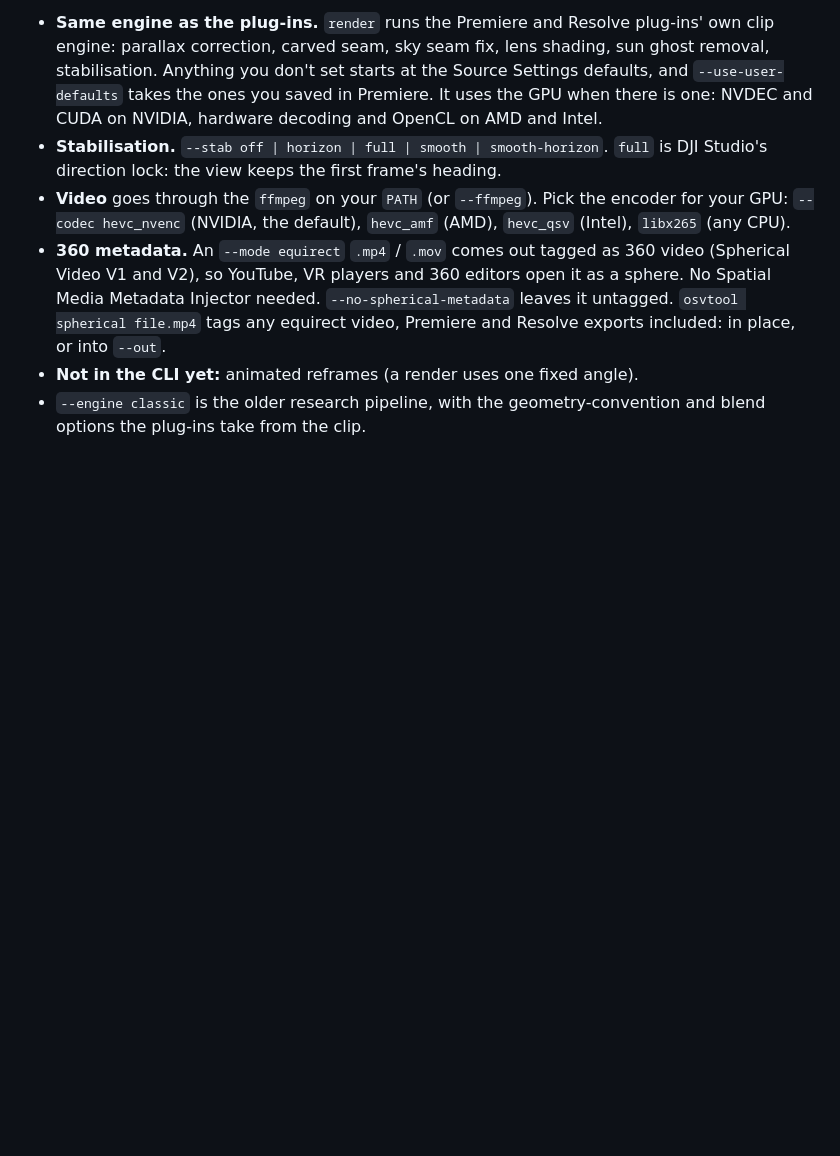
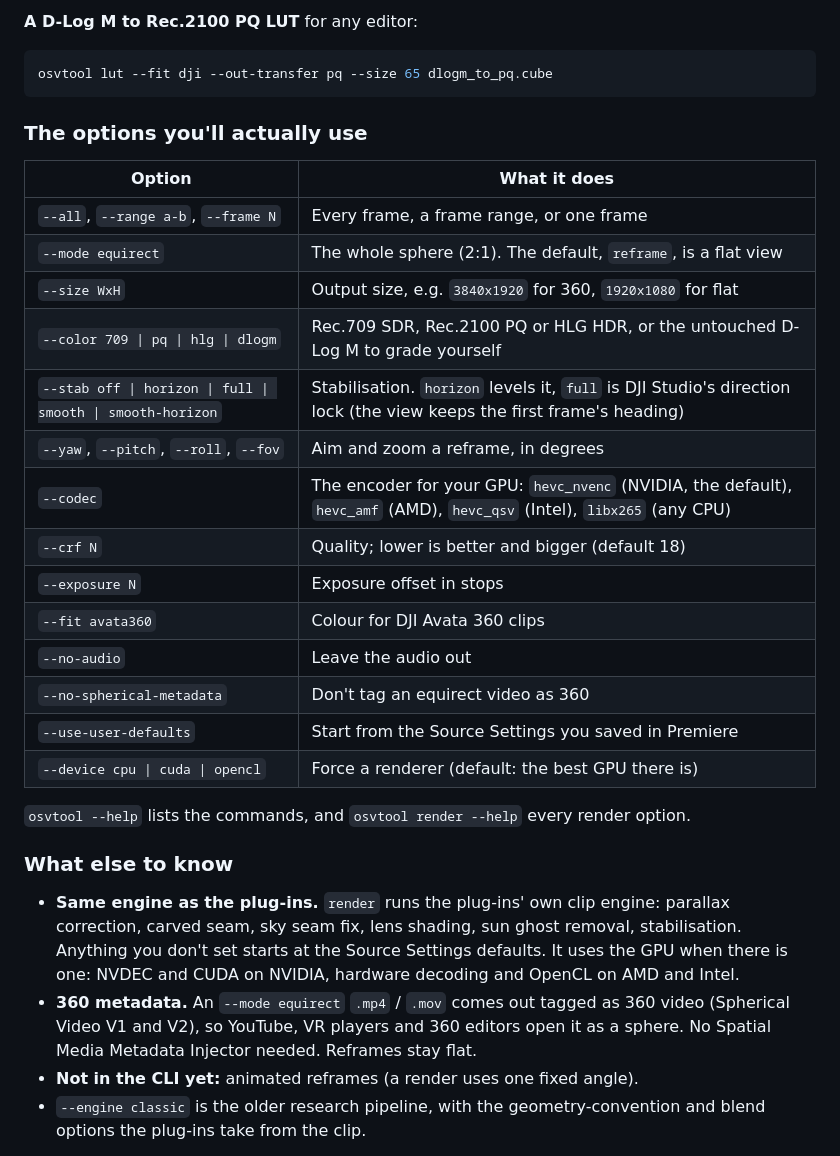
Before and after one commit to Kemerd/OpenOSV, a Markdown page: README.md, the part around one of its changes. Rendered like a GitHub page; blank space fills up the shorter version.

````diff
--- a/README.md
+++ b/README.md
@@ -601,23 +660,44 @@ for %f in (*.OSV) do cli\osvtool.exe render "%f" --all --mode equirect --size 38
 ```
 
-* **Same engine as the plug-ins.** `render` runs the Premiere and Resolve
-  plug-ins' own clip engine: parallax correction, carved seam, sky seam fix,
-  lens shading, sun ghost removal, stabilisation. Anything you don't set
-  starts at the Source Settings defaults, and `--use-user-defaults` takes the
-  ones you saved in Premiere. It uses the GPU when there is one: NVDEC and
-  CUDA on NVIDIA, hardware decoding and OpenCL on AMD and Intel.
-* **Stabilisation.** `--stab off | horizon | full | smooth | smooth-horizon`.
-  `full` is DJI Studio's direction lock: the view keeps the first frame's
-  heading.
-* **Video** goes through the `ffmpeg` on your `PATH` (or `--ffmpeg`). Pick the
-  encoder for your GPU: `--codec hevc_nvenc` (NVIDIA, the default),
-  `hevc_amf` (AMD), `hevc_qsv` (Intel), `libx265` (any CPU).
+**A D-Log M to Rec.2100 PQ LUT** for any editor:
+
+```powershell
+osvtool lut --fit dji --out-transfer pq --size 65 dlogm_to_pq.cube
+```
+
+### The options you'll actually use
+
+| Option | What it does |
+|---|---|
+| `--all`, `--range a-b`, `--frame N` | Every frame, a frame range, or one frame |
+| `--mode equirect` | The whole sphere (2:1). The default, `reframe`, is a flat view |
+| `--size WxH` | Output size, e.g. `3840x1920` for 360, `1920x1080` for flat |
+| `--color 709 \| pq \| hlg \| dlogm` | Rec.709 SDR, Rec.2100 PQ or HLG HDR, or the untouched D-Log M to grade yourself |
+| `--stab off \| horizon \| full \| smooth \| smooth-horizon` | Stabilisation. `horizon` levels it, `full` is DJI Studio's direction lock (the view keeps the first frame's heading) |
+| `--yaw`, `--pitch`, `--roll`, `--fov` | Aim and zoom a reframe, in degrees |
+| `--codec` | The encoder for your GPU: `hevc_nvenc` (NVIDIA, the default), `hevc_amf` (AMD), `hevc_qsv` (Intel), `libx265` (any CPU) |
+| `--crf N` | Quality; lower is better and bigger (default 18) |
+| `--exposure N` | Exposure offset in stops |
+| `--fit avata360` | Colour for DJI Avata 360 clips |
+| `--no-audio` | Leave the audio out |
+| `--no-spherical-metadata` | Don't tag an equirect video as 360 |
+| `--use-user-defaults` | Start from the Source Settings you saved in Premiere |
+| `--device cpu \| cuda \| opencl` | Force a renderer (default: the best GPU there is) |
+
+`osvtool --help` lists the commands, and `osvtool render --help` every
+render option.
+
+### What else to know
+
+* **Same engine as the plug-ins.** `render` runs the plug-ins' own clip
+  engine: parallax correction, carved seam, sky seam fix, lens shading, sun
+  ghost removal, stabilisation. Anything you don't set starts at the Source
+  Settings defaults. It uses the GPU when there is one: NVDEC and CUDA on
+  NVIDIA, hardware decoding and OpenCL on AMD and Intel.
 * **360 metadata.** An `--mode equirect` `.mp4` / `.mov` comes out tagged as
   360 video (Spherical Video V1 and V2), so YouTube, VR players and 360
   editors open it as a sphere. No Spatial Media Metadata Injector needed.
-  `--no-spherical-metadata` leaves it untagged. `osvtool spherical file.mp4`
-  tags any equirect video, Premiere and Resolve exports included: in place,
-  or into `--out`.
+  Reframes stay flat.
 * **Not in the CLI yet:** animated reframes (a render uses one fixed angle).
 * `--engine classic` is the older research pipeline, with the
   geometry-convention and blend options the plug-ins take from the clip.
````
Also changed, not shown: other parts of README.md (+73 -14 lines).
